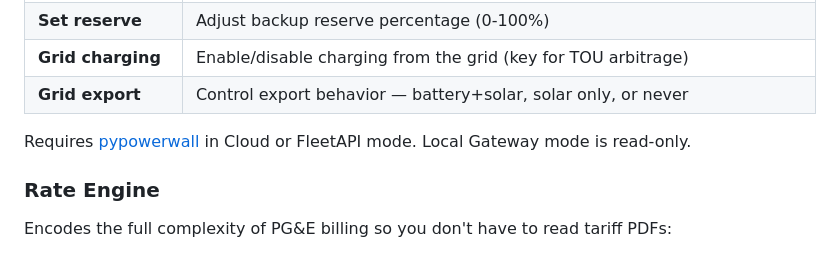
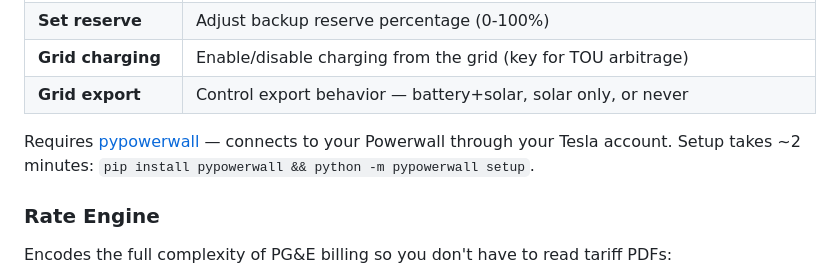
Before and after one commit to paulmm/pge-energy-mcp, a Markdown page: README.md, the part around the change. Drawn GitHub-style.

Commit message:
Simplify pypowerwall setup instructions in README
Co-Authored-By: Claude Opus 4.6 <noreply@anthropic.com>

```diff
--- a/README.md
+++ b/README.md
@@ -213,7 +213,7 @@ If you have a Tesla Powerwall, the tool can read live status and control your ba
 | **Grid charging** | Enable/disable charging from the grid (key for TOU arbitrage) |
 | **Grid export** | Control export behavior — battery+solar, solar only, or never |
 
-Requires [pypowerwall](https://github.com/jasonacox/pypowerwall) in Cloud or FleetAPI mode. Local Gateway mode is read-only.
+Requires [pypowerwall](https://github.com/jasonacox/pypowerwall) — connects to your Powerwall through your Tesla account. Setup takes ~2 minutes: `pip install pypowerwall && python -m pypowerwall setup`.
 
 ### Rate Engine
 
```
